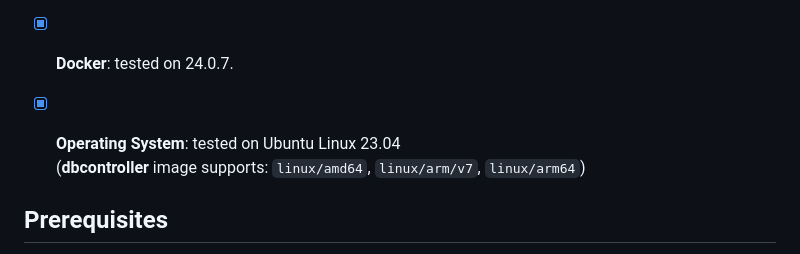
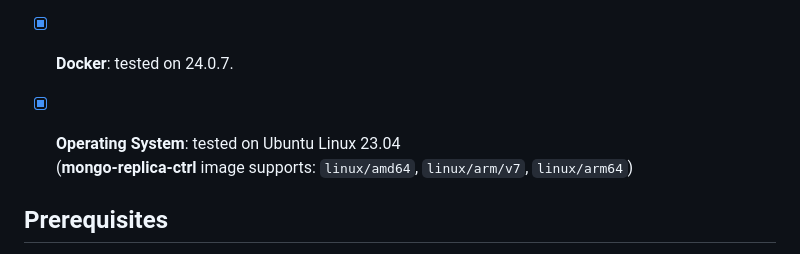
Before and after one commit to 3cqs-coder/SymBot, a Markdown page: docs/README-Docker-Swarm.md, the part around the change. Drawn GitHub-style.

```diff
--- a/docs/README-Docker-Swarm.md
+++ b/docs/README-Docker-Swarm.md
@@ -28,7 +28,7 @@ If you wish to deploy SymBot in a Docker Swarm environment (*whether self-hosted
 * [x] **[jackietreehorn/mongo-replica-ctrl](https://hub.docker.com/r/jackietreehorn/mongo-replica-ctrl)**: PyMongo-based [MongoDB ReplicaSet Manager](https://github.com/JackieTreeh0rn/MongoDB-ReplicaSet-Manager).
 
 * [x] **Docker**: tested on 24.0.7.
-* [x] **Operating System**: tested on Ubuntu Linux 23.04 <br/>(**dbcontroller** image supports:
+* [x] **Operating System**: tested on Ubuntu Linux 23.04 <br/>(**mongo-replica-ctrl** image supports:
     `linux/amd64`, `linux/arm/v7`, `linux/arm64`)
 
 ## Prerequisites
```
